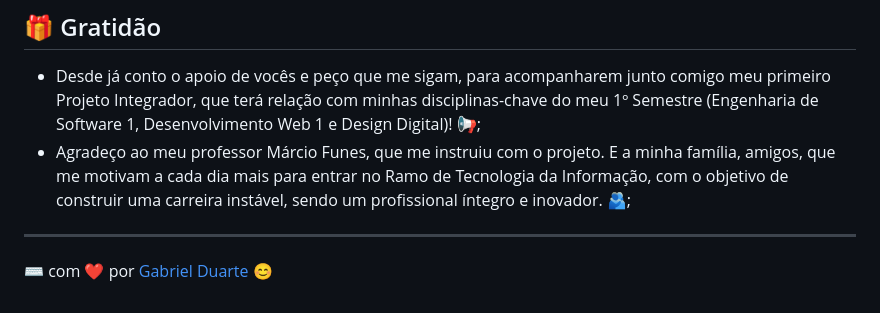
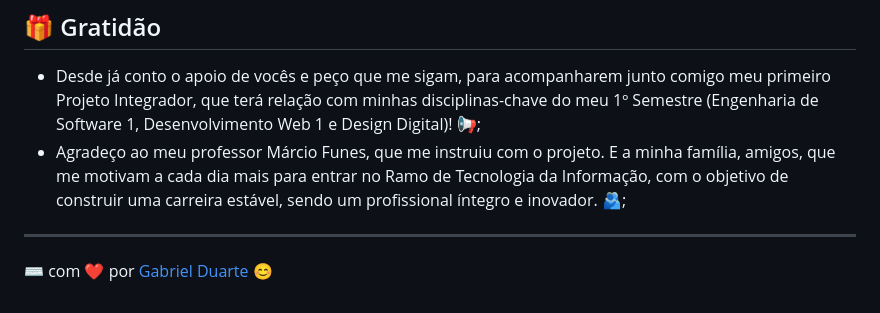
Before and after one commit to duartegab/This_Is_Duartegab, a Markdown page: README.md, the part around the change. GitHub-like rendering.

```diff
--- a/README.md
+++ b/README.md
@@ -52,7 +52,7 @@ As instruções abaixo irão permitir que você possa ter acesso ao meu código-
 ## 🎁 Gratidão
 
 * Desde já conto o apoio de vocês e peço que me sigam, para acompanharem junto comigo meu primeiro Projeto Integrador, que terá relação com minhas disciplinas-chave do meu 1º Semestre (Engenharia de Software 1, Desenvolvimento Web 1 e Design Digital)! 📢;
-* Agradeço ao meu professor Márcio Funes, que me instruiu com o projeto. E a minha família, amigos, que me motivam a cada dia mais para entrar no Ramo de Tecnologia da Informação, com o objetivo de construir uma carreira instável, sendo um profissional íntegro e inovador. 🫂;
+* Agradeço ao meu professor Márcio Funes, que me instruiu com o projeto. E a minha família, amigos, que me motivam a cada dia mais para entrar no Ramo de Tecnologia da Informação, com o objetivo de construir uma carreira estável, sendo um profissional íntegro e inovador. 🫂;
 
 ---
 ⌨️ com ❤️ por [Gabriel Duarte](https://github.com/duartegab) 😊
```
